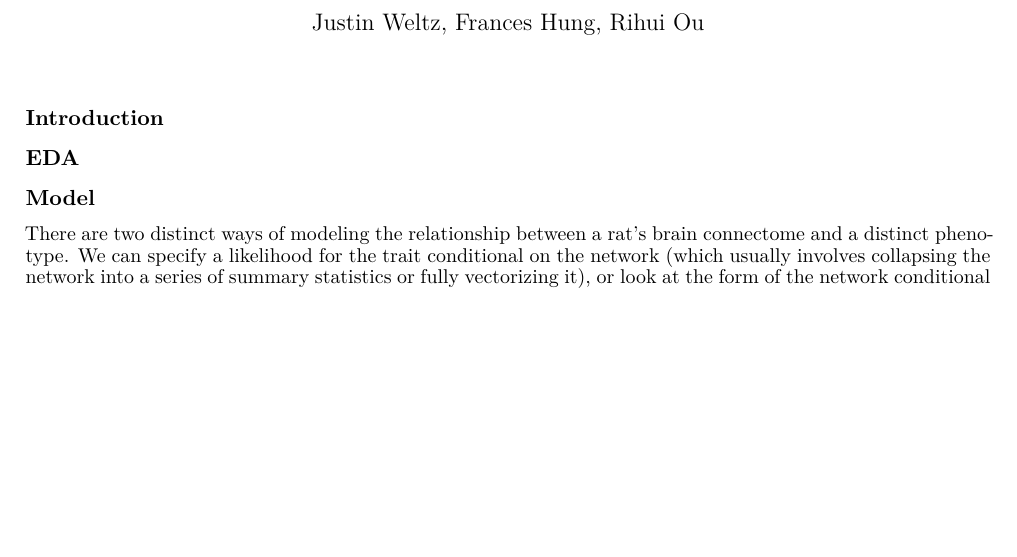
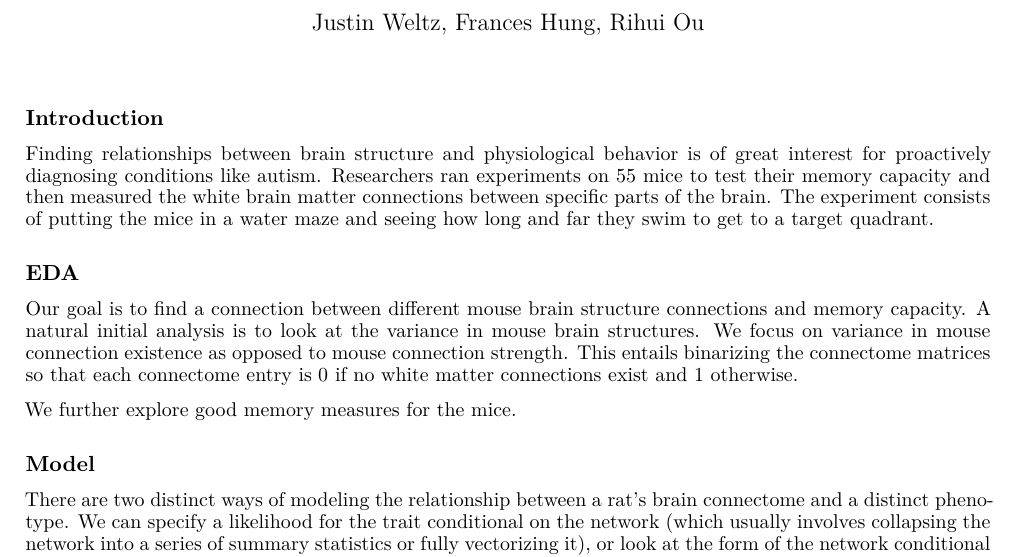
Before and after one commit to hungf8342/connectomics_team3, an R Markdown document (Connectomics Report.Rmd): part of the page before the commit and part of page 1 of 2 after it, cut so that both start at the same text, the shorter picture padded with empty space. Rendered offline with R 4.5, knitr and Pandoc, then LaTeX, with nearby package versions.

Commit message:
some intro and eda

```diff
--- a/Connectomics Report.Rmd
+++ b/Connectomics Report.Rmd
@@ -25,7 +25,13 @@ knitr::opts_chunk$set(echo = TRUE)
 
 ### Introduction
 
+Finding relationships between brain structure and physiological behavior is of great interest for proactively diagnosing conditions like autism. Researchers ran experiments on 55 mice to test their memory capacity and then measured the white brain matter connections between specific parts of the brain. The experiment consists of putting the mice in a water maze and seeing how long and far they swim to get to a target quadrant.
+
 ### EDA
+
+Our goal is to find a connection between different mouse brain structure connections and memory capacity. A natural initial analysis is to look at the variance in mouse brain structures. We focus on variance in mouse connection existence as opposed to mouse connection strength. This entails binarizing the connectome matrices so that each connectome entry is $0$ if no white matter connections exist and $1$ otherwise.
+
+We further explore good memory measures for the mice.
 
 ### Model
 
```
